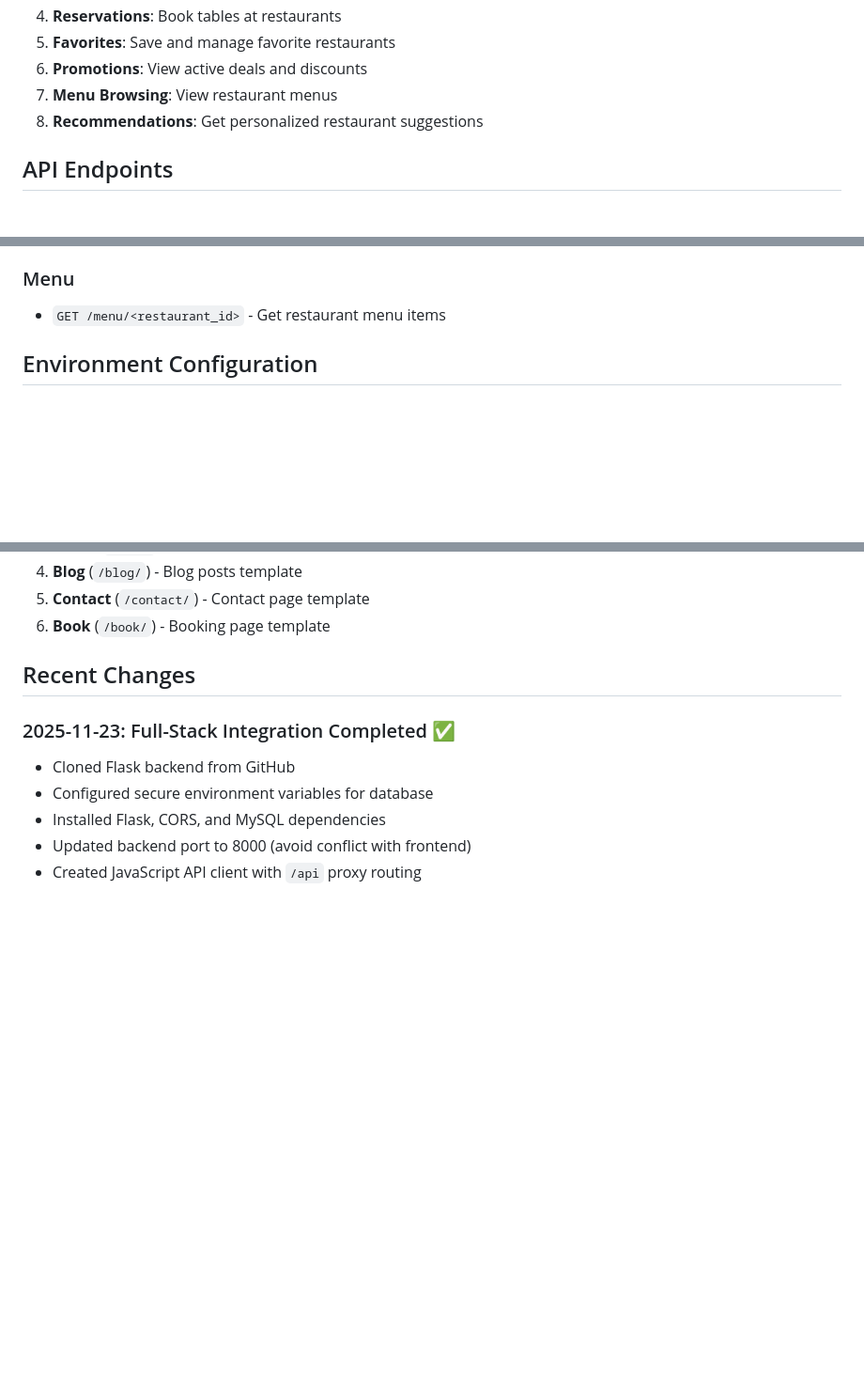
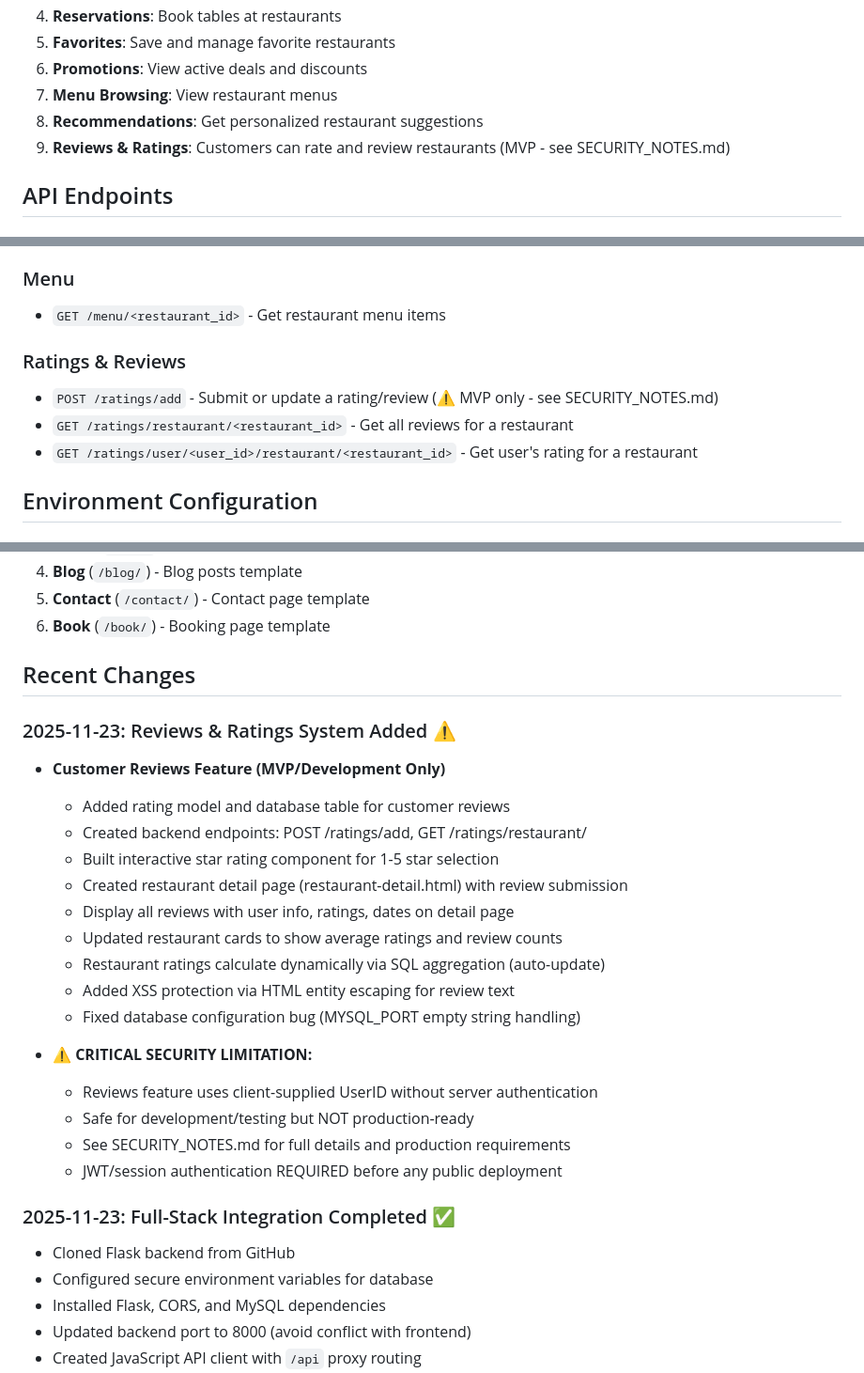
Before and after one commit to sofiaayaz87/cuisine-template, a Markdown page: replit.md, 3 parts joined by grey strips. Shown at 94% size. Drawn GitHub-style; blank space fills up the shorter version.

Commit message:
Add customer review and rating system with important security notes
Adds a new customer review and rating system with API endpoints for adding and retrieving reviews. Includes XSS protection and dynamic rating calculations. Noted as MVP/development only due to a critical security limitation regarding user authentication.

Replit-Commit-Author: Agent
Replit-Commit-Session-Id: 66ffc359-191f-4947-9f90-37037a5775ce
Replit-Commit-Checkpoint-Type: full_checkpoint
Replit-Commit-Event-Id: 7939606d-afcf-47f8-aa88-70e1d5e6b179
Replit-Commit-Screenshot-Url: https://storage.googleapis.com/screenshot-production-us-central1/3bdd0faa-239f-4880-b3a3-792e42444566/66ffc359-191f-4947-9f90-37037a5775ce/NXqotZF

```diff
--- a/replit.md
+++ b/replit.md
@@ -66,6 +66,7 @@ A full-stack restaurant discovery platform combining a beautiful Framer-based fr
 6. **Promotions**: View active deals and discounts
 7. **Menu Browsing**: View restaurant menus
 8. **Recommendations**: Get personalized restaurant suggestions
+9. **Reviews & Ratings**: Customers can rate and review restaurants (MVP - see SECURITY_NOTES.md)
 
 ## API Endpoints
 
@@ -94,6 +95,11 @@ A full-stack restaurant discovery platform combining a beautiful Framer-based fr
 
 ### Menu
 - `GET /menu/<restaurant_id>` - Get restaurant menu items
+
+### Ratings & Reviews
+- `POST /ratings/add` - Submit or update a rating/review (⚠️ MVP only - see SECURITY_NOTES.md)
+- `GET /ratings/restaurant/<restaurant_id>` - Get all reviews for a restaurant
+- `GET /ratings/user/<user_id>/restaurant/<restaurant_id>` - Get user's rating for a restaurant
 
 ## Environment Configuration
 
@@ -155,6 +161,24 @@ The "Start Web Server" workflow executes `bash start.sh` which:
 
 ## Recent Changes
 
+### 2025-11-23: Reviews & Ratings System Added ⚠️
+- **Customer Reviews Feature (MVP/Development Only)**
+  - Added rating model and database table for customer reviews
+  - Created backend endpoints: POST /ratings/add, GET /ratings/restaurant/<id>
+  - Built interactive star rating component for 1-5 star selection
+  - Created restaurant detail page (restaurant-detail.html) with review submission
+  - Display all reviews with user info, ratings, dates on detail page
+  - Updated restaurant cards to show average ratings and review counts
+  - Restaurant ratings calculate dynamically via SQL aggregation (auto-update)
+  - Added XSS protection via HTML entity escaping for review text
+  - Fixed database configuration bug (MYSQL_PORT empty string handling)
+
+- **⚠️ CRITICAL SECURITY LIMITATION:**
+  - Reviews feature uses client-supplied UserID without server authentication
+  - Safe for development/testing but NOT production-ready
+  - See SECURITY_NOTES.md for full details and production requirements
+  - JWT/session authentication REQUIRED before any public deployment
+
 ### 2025-11-23: Full-Stack Integration Completed ✅
 - Cloned Flask backend from GitHub
 - Configured secure environment variables for database
```
